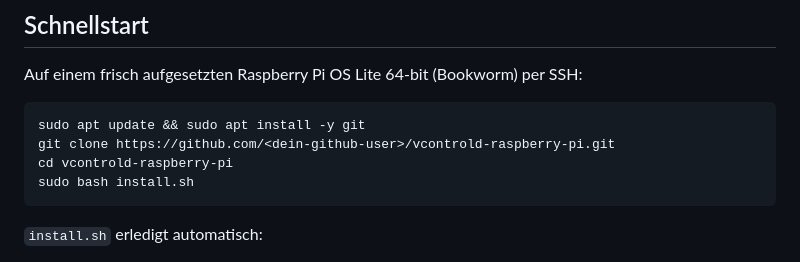
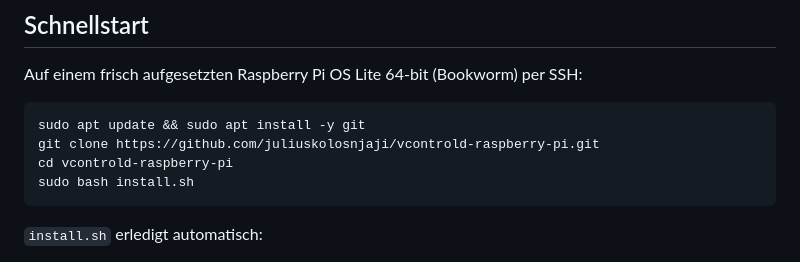
Before and after one commit to juliuskolosnjaji/vcontrold-raspberry-pi, a Markdown page: README.md, the part around the change. Drawn GitHub-style.

Commit message:
README: use actual repo URL in quick-start clone command

````diff
--- a/README.md
+++ b/README.md
@@ -6,7 +6,7 @@ Auf einem frisch aufgesetzten Raspberry Pi OS Lite 64-bit (Bookworm) per SSH:
 
 ```bash
 sudo apt update && sudo apt install -y git
-git clone https://github.com/<dein-github-user>/vcontrold-raspberry-pi.git
+git clone https://github.com/juliuskolosnjaji/vcontrold-raspberry-pi.git
 cd vcontrold-raspberry-pi
 sudo bash install.sh
 ```
````
